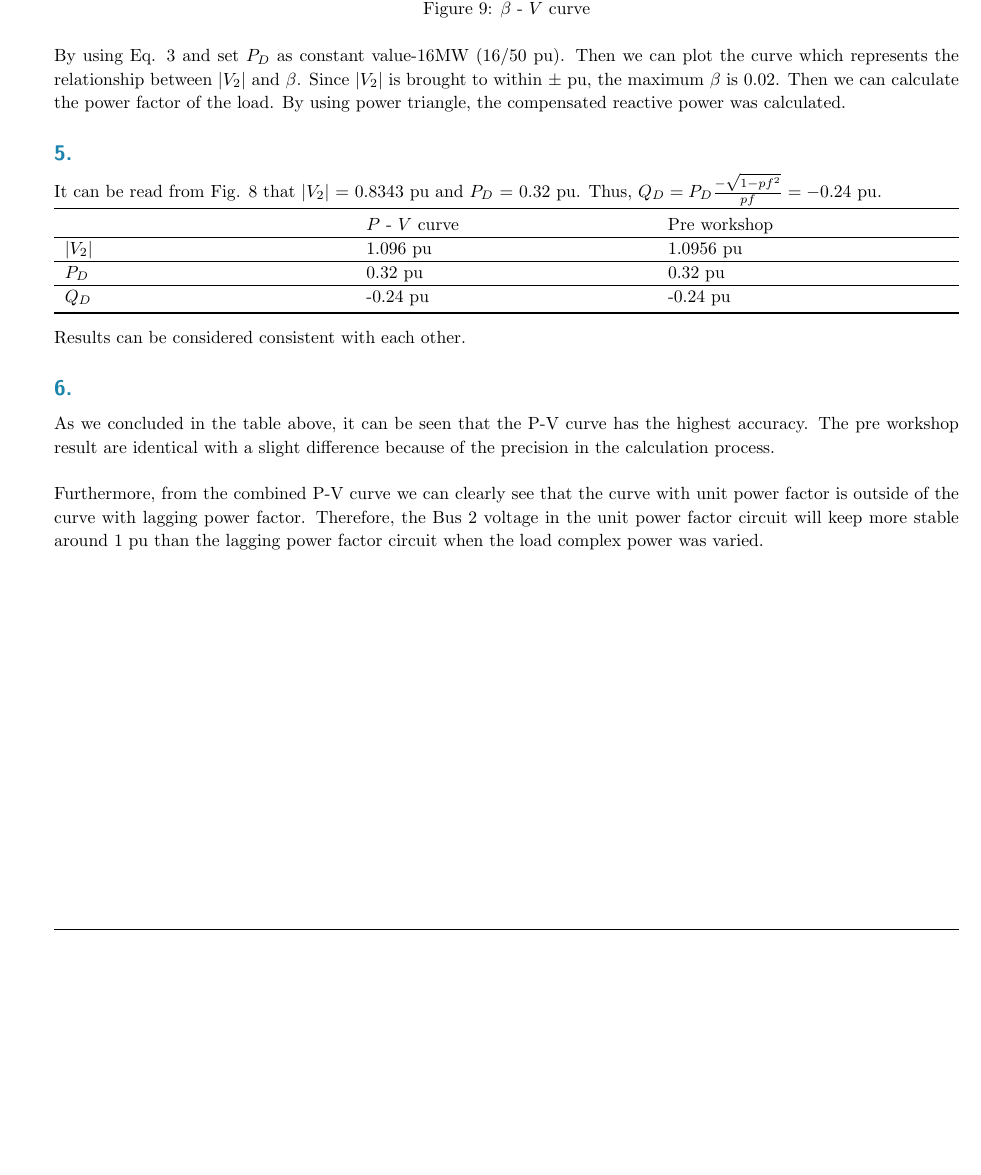
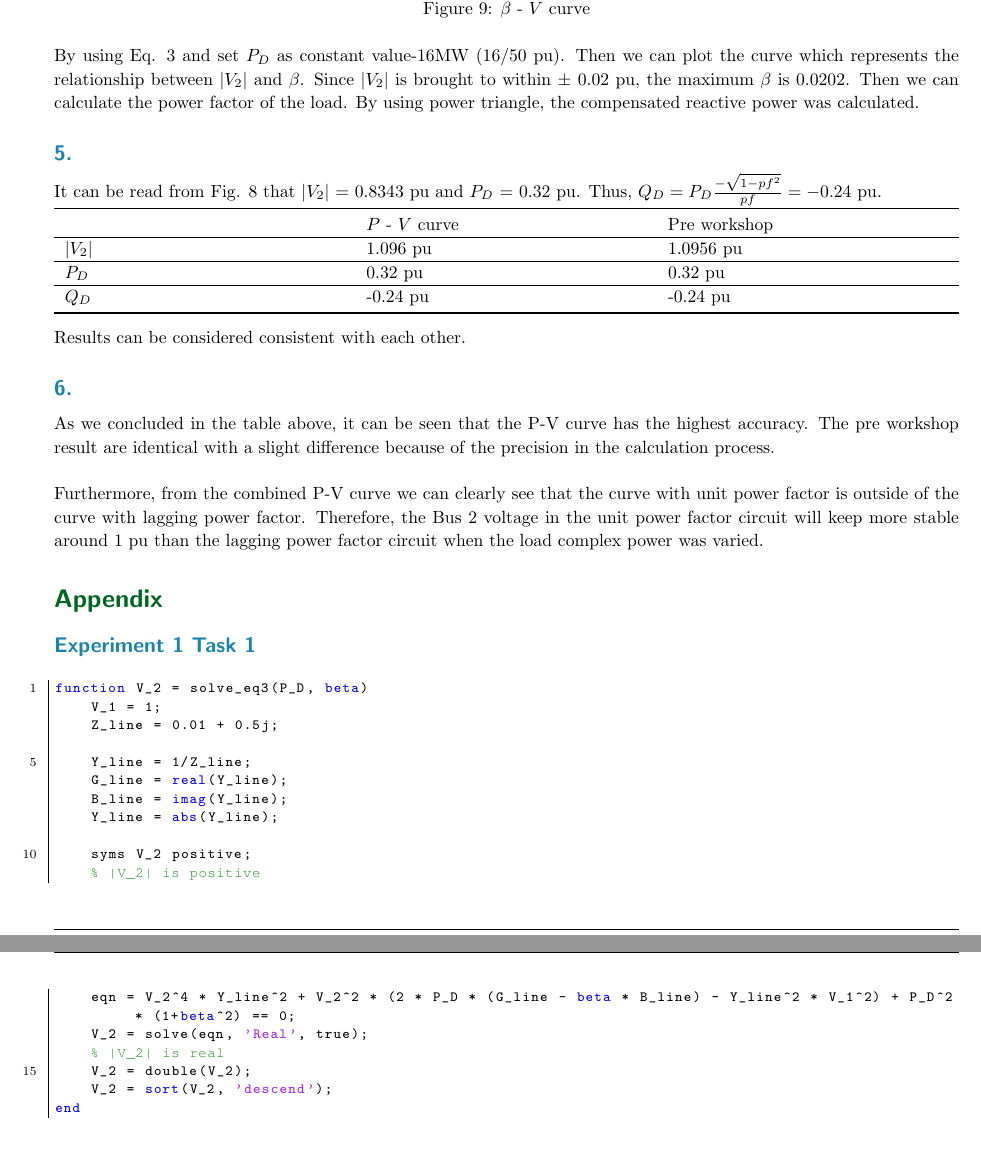
Before and after one commit to leeang/Power-System-Analysis, a LaTeX document (ws2/report2.tex): part of page 4 of 4 before the commit and two parts of pages 4 and 5 of 5 after it, the two joined at a grey line, cut so that both start at the same text, the shorter picture padded with empty space. Compiled offline with pdfLaTeX.

Commit message:
update repot 2

```diff
--- a/ws2/report2.tex
+++ b/ws2/report2.tex
@@ -51,6 +51,7 @@
 \definecolor{stringColor}{RGB}{160,32,240}
 \usepackage{listings}
 \lstset{
+	inputpath=\hmwkCodePath,
 	language=Matlab,
 	basicstyle=\footnotesize\ttfamily,
 	keywordstyle=\color{blue},
@@ -375,7 +376,7 @@ Results can be considered consistent with each other.
 \caption{$\beta$ - $V$ curve}
 \end{figure}
 
-By using Eq. \ref{eq3} and set $P_D$ as constant value-16MW (16/50 pu). Then we can plot the curve which represents the relationship between $|V_2|$ and $\beta$. Since $|V_2|$ is brought to within $\pm$ pu, the maximum $\beta$ is 0.02. Then we can calculate the power factor of the load. By using power triangle, the compensated reactive power was calculated.
+By using Eq. \ref{eq3} and set $P_D$ as constant value-16MW (16/50 pu). Then we can plot the curve which represents the relationship between $|V_2|$ and $\beta$. Since $|V_2|$ is brought to within $\pm$ 0.02 pu, the maximum $\beta$ is 0.0202. Then we can calculate the power factor of the load. By using power triangle, the compensated reactive power was calculated.
 
 \subsection*{5.}
 It can be read from Fig. \ref{e2_q1} that $|V_2|$ = 0.8343 pu and $P_D$ = 0.32 pu. Thus, $Q_D = P_D \frac{-\sqrt{1 - pf^2}}{pf} = -0.24$ pu.
@@ -401,5 +402,14 @@ As we concluded in the table above, it can be seen that the P-V curve has the hi
 Furthermore, from the combined P-V curve we can clearly see that the curve with unit power factor is outside of the curve with lagging power factor. Therefore, the Bus 2 voltage in the unit power factor circuit will keep more stable around 1 pu than the lagging power factor circuit when the load complex power was varied.
 
 %----------------------------------------------------------------------------------------
+%	Appendix
+%----------------------------------------------------------------------------------------
+
+\section*{Appendix}
+
+\subsection*{Experiment 1 Task 1}
+\lstinputlisting{solve_eq3.m}
+
+%----------------------------------------------------------------------------------------
 
 \end{document}
```
